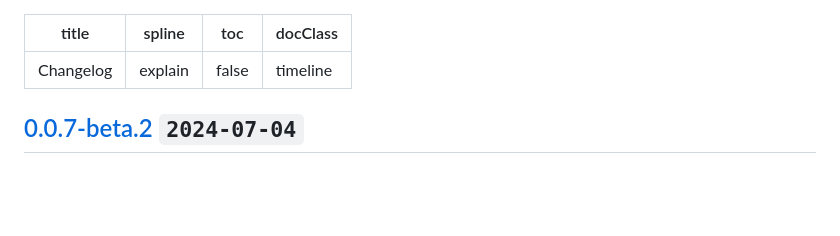
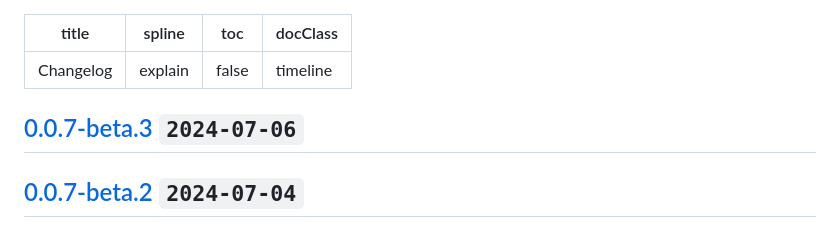
Before and after one commit to estjs/essor, a Markdown page: CHANGELOG.md, the part around the change. Rendered like a GitHub page; blank space fills up the shorter version.

Commit message:
chore: update changelog

```diff
--- a/CHANGELOG.md
+++ b/CHANGELOG.md
@@ -4,6 +4,11 @@ spline: explain
 toc: false
 docClass: timeline
 ---
+
+## [0.0.7-beta.3](https://github.com/estjs/essor/compare/v0.0.7-beta.2...v0.0.7-beta.3) `2024-07-06`
+
+
+
 
 ## [0.0.7-beta.2](https://github.com/estjs/essor/compare/v0.0.7-beta.1...v0.0.7-beta.2) `2024-07-04`
 
```
